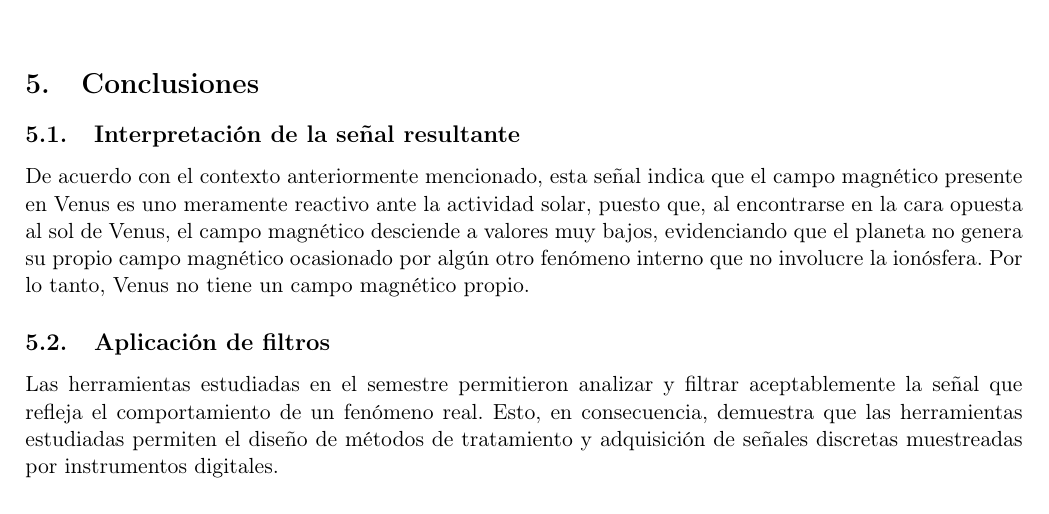
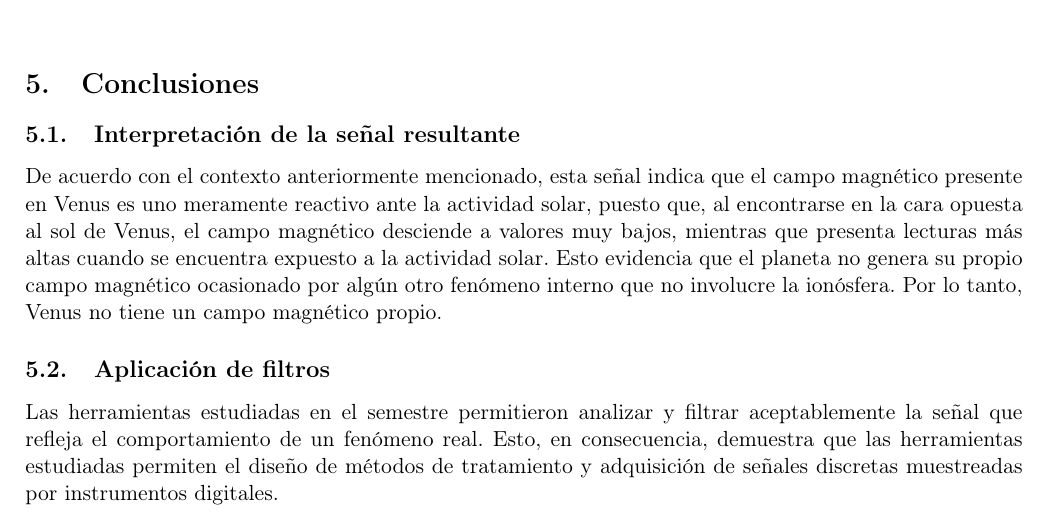
Before and after one commit to BraveHunt25/venus_express_treatment, a LaTeX document (document/main.tex): part of page 15 of 16, cut so that both start at the same text. Compiled offline with pdfLaTeX.

Commit message:
Minor redaction changes

```diff
--- a/document/main.tex
+++ b/document/main.tex
@@ -419,7 +419,7 @@ La elección adecuada de \( R \) y \( C \) permite controlar qué tan rápido se
             \end{figure}
     \section{Conclusiones}
 	  \subsection{Interpretación de la señal resultante}
-	  	  De acuerdo con el contexto anteriormente mencionado, esta señal indica que el campo magnético presente en Venus es uno meramente reactivo ante la actividad solar, puesto que, al encontrarse en la cara opuesta al sol de Venus, el campo magnético desciende a valores muy bajos, evidenciando que el planeta no genera su propio campo magnético ocasionado por algún otro fenómeno interno que no involucre la ionósfera. Por lo tanto, Venus no tiene un campo magnético propio.
+	  	  De acuerdo con el contexto anteriormente mencionado, esta señal indica que el campo magnético presente en Venus es uno meramente reactivo ante la actividad solar, puesto que, al encontrarse en la cara opuesta al sol de Venus, el campo magnético desciende a valores muy bajos, mientras que presenta lecturas más altas cuando se encuentra expuesto a la actividad solar. Esto evidencia que el planeta no genera su propio campo magnético ocasionado por algún otro fenómeno interno que no involucre la ionósfera. Por lo tanto, Venus no tiene un campo magnético propio.
 	  \subsection{Aplicación de filtros}
 	  	  Las herramientas estudiadas en el semestre permitieron analizar y filtrar aceptablemente la señal que refleja el comportamiento de un fenómeno real. Esto, en consecuencia, demuestra que las herramientas estudiadas permiten el diseño de métodos de tratamiento y adquisición de señales discretas muestreadas por instrumentos digitales.
 
```
Also changed, not shown: 1 other file.
